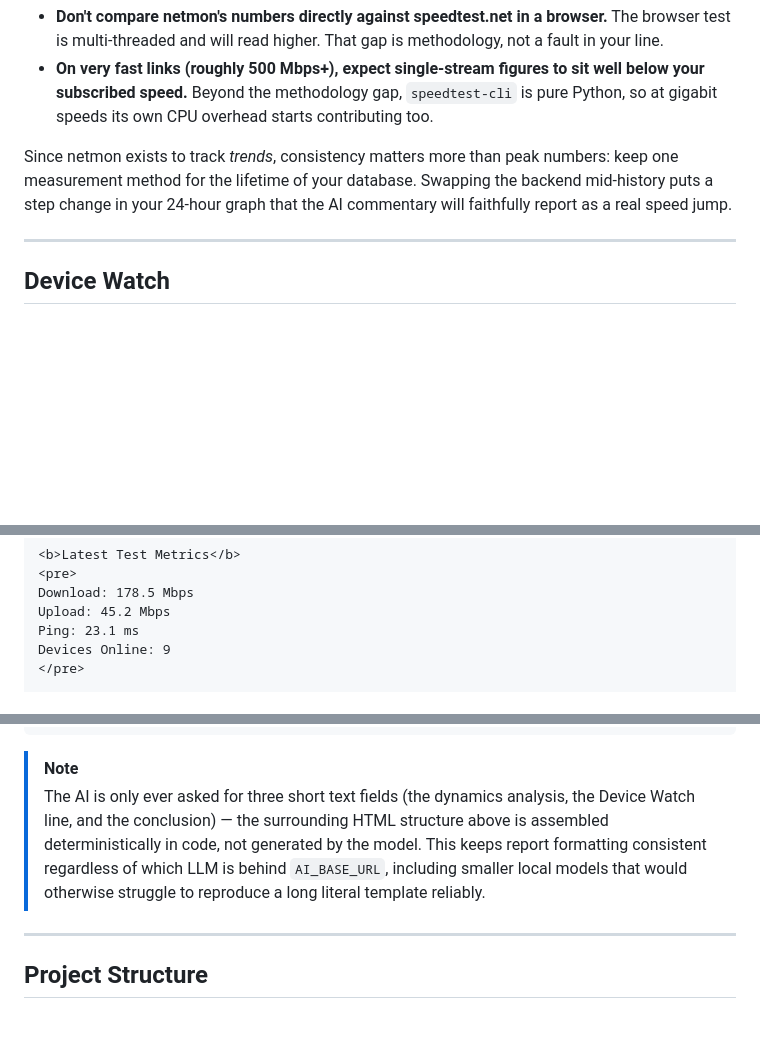
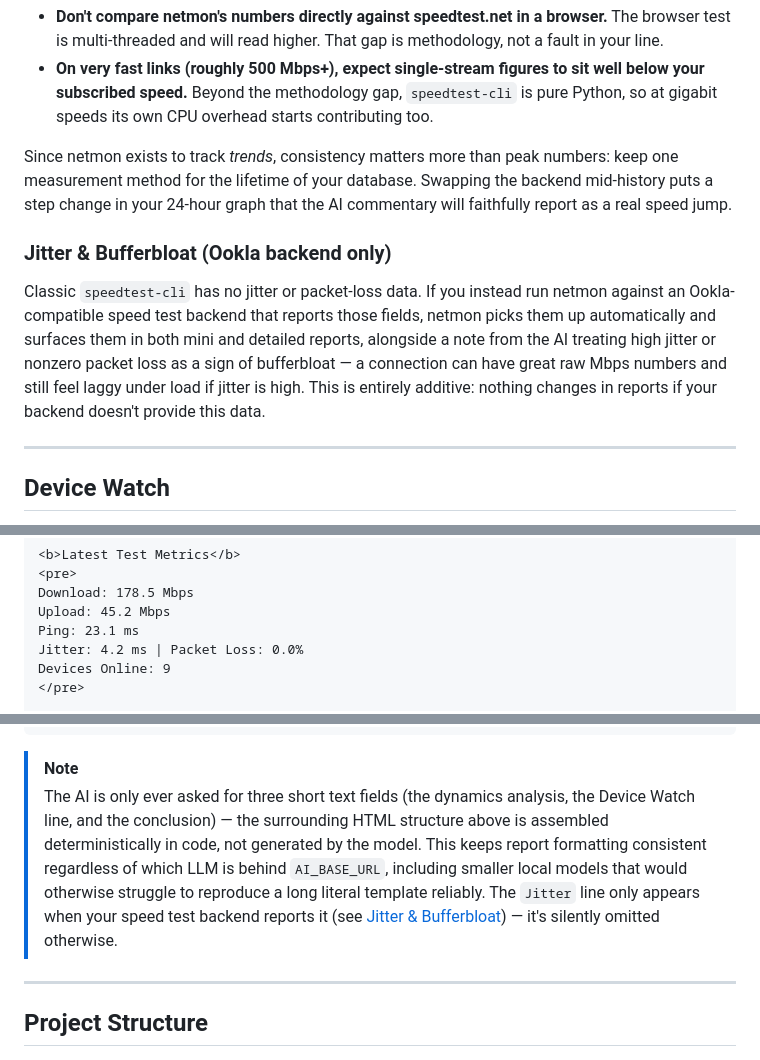
Before and after one commit to Role1776/netmon, a Markdown page: README.md, 3 parts joined by grey strips. GitHub-like rendering; blank space fills up the shorter version.

Commit message:
Document jitter/packet-loss reporting
Adds a Jitter & Bufferbloat section noting this only activates with an
Ookla-compatible backend (classic speedtest-cli has no equivalent
data), and updates the example detailed report to show the optional
Jitter line.

````diff
--- a/README.md
+++ b/README.md
@@ -192,6 +192,10 @@ Two consequences worth knowing:
 
 Since netmon exists to track *trends*, consistency matters more than peak numbers: keep one measurement method for the lifetime of your database. Swapping the backend mid-history puts a step change in your 24-hour graph that the AI commentary will faithfully report as a real speed jump.
 
+### Jitter & Bufferbloat (Ookla backend only)
+
+Classic `speedtest-cli` has no jitter or packet-loss data. If you instead run netmon against an Ookla-compatible speed test backend that reports those fields, netmon picks them up automatically and surfaces them in both mini and detailed reports, alongside a note from the AI treating high jitter or nonzero packet loss as a sign of bufferbloat — a connection can have great raw Mbps numbers and still feel laggy under load if jitter is high. This is entirely additive: nothing changes in reports if your backend doesn't provide this data.
+
 ---
 
 ## Device Watch
@@ -240,6 +244,7 @@ Server: <b>New York</b>
 Download: 178.5 Mbps
 Upload: 45.2 Mbps
 Ping: 23.1 ms
+Jitter: 4.2 ms | Packet Loss: 0.0%
 Devices Online: 9
 </pre>
 
@@ -260,7 +265,7 @@ Expect periodic speed drops whenever local freeloaders stream 4K movies or the I
 ```
 
 > [!NOTE]
-> The AI is only ever asked for three short text fields (the dynamics analysis, the Device Watch line, and the conclusion) — the surrounding HTML structure above is assembled deterministically in code, not generated by the model. This keeps report formatting consistent regardless of which LLM is behind `AI_BASE_URL`, including smaller local models that would otherwise struggle to reproduce a long literal template reliably.
+> The AI is only ever asked for three short text fields (the dynamics analysis, the Device Watch line, and the conclusion) — the surrounding HTML structure above is assembled deterministically in code, not generated by the model. This keeps report formatting consistent regardless of which LLM is behind `AI_BASE_URL`, including smaller local models that would otherwise struggle to reproduce a long literal template reliably. The `Jitter` line only appears when your speed test backend reports it (see [Jitter & Bufferbloat](#jitter--bufferbloat-ookla-backend-only)) — it's silently omitted otherwise.
 
 ---
 
````
